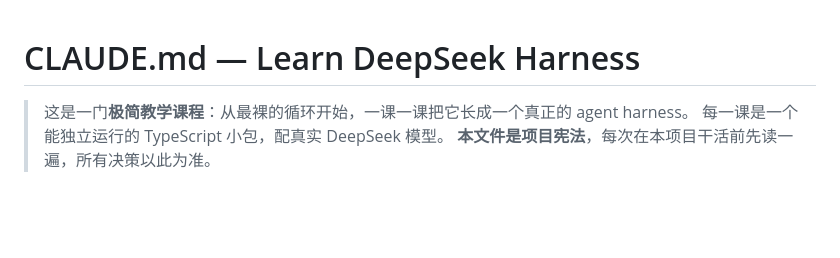
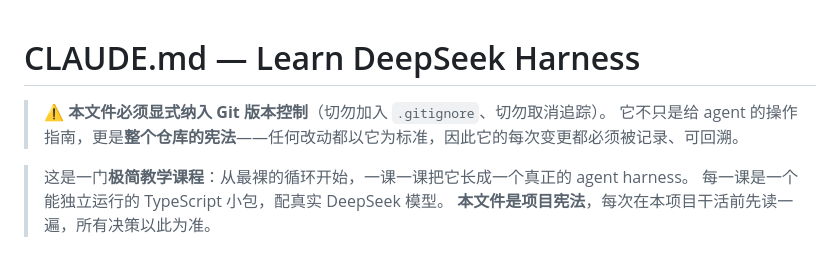
Before and after one commit to Prism-Shadow/learn-deepseek-harness, a Markdown page: CLAUDE.md, the part around the change. GitHub-like rendering; blank space fills up the shorter version.

Commit message:
Note at top of CLAUDE.md that it must be tracked in Git
Co-Authored-By: Claude Opus 4.8 (1M context) <noreply@anthropic.com>

```diff
--- a/CLAUDE.md
+++ b/CLAUDE.md
@@ -1,4 +1,7 @@
 # CLAUDE.md — Learn DeepSeek Harness
+
+> ⚠️ **本文件必须显式纳入 Git 版本控制**（切勿加入 `.gitignore`、切勿取消追踪）。
+> 它不只是给 agent 的操作指南，更是**整个仓库的宪法**——任何改动都以它为标准，因此它的每次变更都必须被记录、可回溯。
 
 > 这是一门**极简教学课程**：从最裸的循环开始，一课一课把它长成一个真正的 agent harness。
 > 每一课是一个能独立运行的 TypeScript 小包，配真实 DeepSeek 模型。
```
